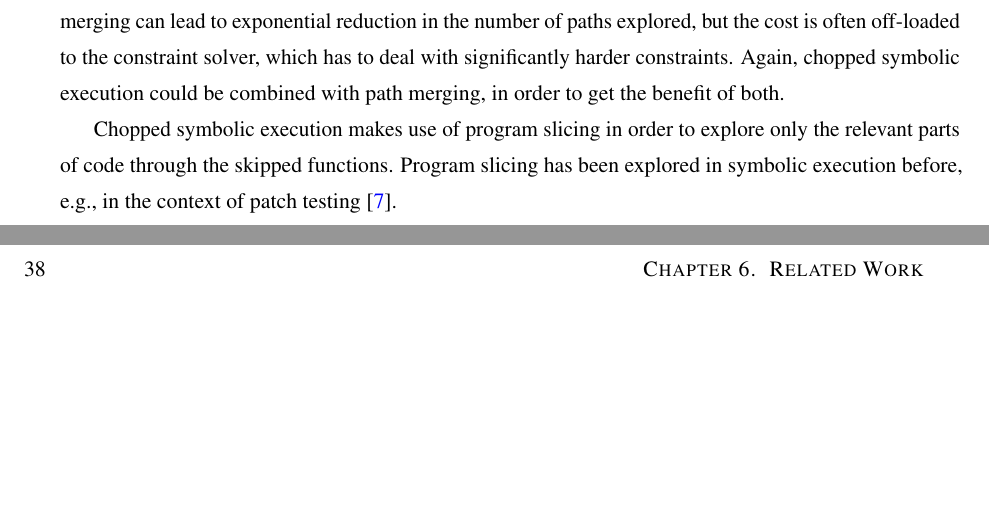
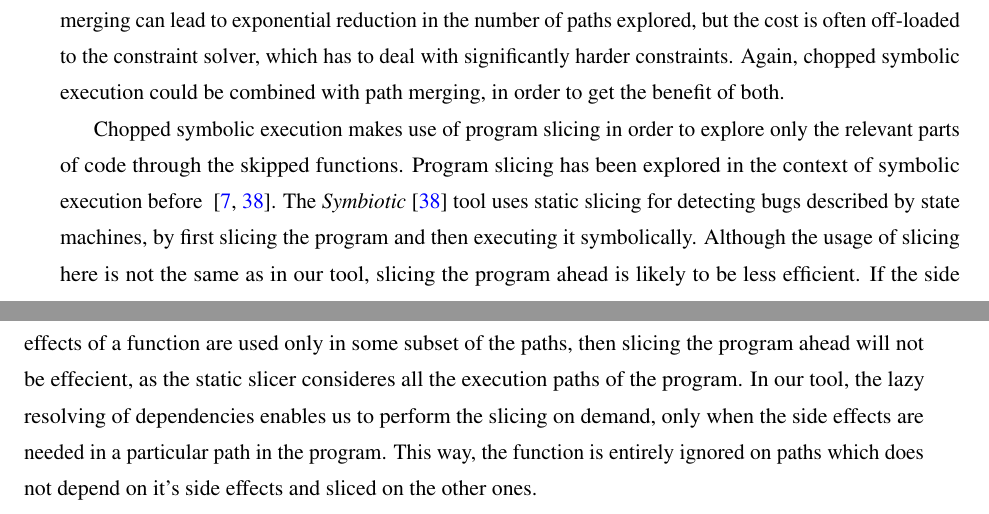
Before and after one commit to davidtr1037/thesis, a LaTeX thesis (thesis.tex, which reads related.tex): two parts of pages 43 and 44 of 50 before the commit and two parts of pages 43 and 44 of 51 after it, joined at a grey line, cut so that both start at the same text, the shorter picture padded with empty space. Compiled offline with pdfLaTeX.

Commit message:
updating related chapter

```diff
--- a/related.tex
+++ b/related.tex
@@ -41,9 +41,19 @@ benefit of both.
 
 Chopped symbolic execution makes use of program slicing in order to
 explore only the relevant parts of code through the skipped functions.
-Program slicing has been explored in symbolic execution before, \eg in
-the context of patch testing~\cite{babic11}.
-
+Program slicing has been explored in the context of symbolic execution before ~\cite{babic11,slaby2013symbiotic}.
+The \textit{Symbiotic}~\cite{slaby2013symbiotic} tool uses static slicing for
+detecting bugs described by state machines,
+by first slicing the program and then executing it symbolically.
+Although the usage of slicing here is not the same as in our tool,
+slicing the program ahead is likely to be less efficient.
+If the side effects of a function are used only in some subset of the paths,
+then slicing the program ahead will not be effecient,
+as the static slicer consideres all the execution paths of the program.
+In our tool, the lazy resolving of dependencies enables us to perform the slicing on demand,
+only when the side effects are needed in a particular path in the program.
+This way, the function is entirely ignored on paths which does not depend on it's side effects
+and sliced on the other ones.
 
 %%% Local Variables:
 %%% mode: latex
```
